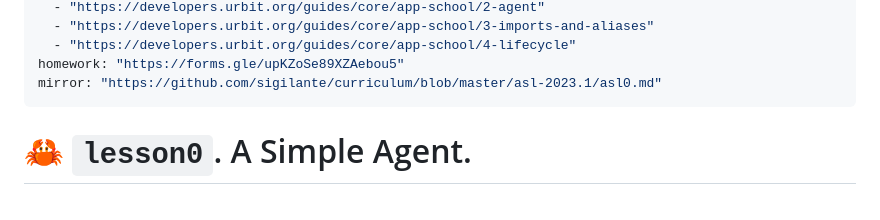
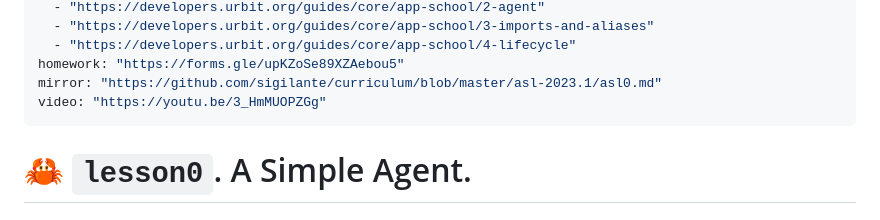
Before and after one commit to sigilante/curriculum, a Markdown page: asl-2023.1/asl0.md, the part around the change. Rendered like a GitHub page.

```diff
--- a/asl-2023.1/asl0.md
+++ b/asl-2023.1/asl0.md
@@ -17,6 +17,7 @@ readings:
   - "https://developers.urbit.org/guides/core/app-school/4-lifecycle"
 homework: "https://forms.gle/upKZoSe89XZAebou5"
 mirror: "https://github.com/sigilante/curriculum/blob/master/asl-2023.1/asl0.md"
+video: "https://youtu.be/3_HmMUOPZGg"
 ---
 
 #   🦀 `lesson0`.  A Simple Agent.
```
